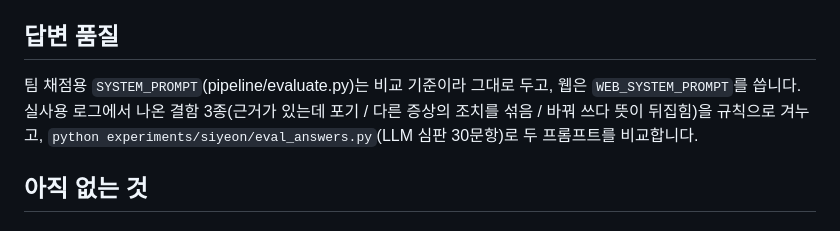
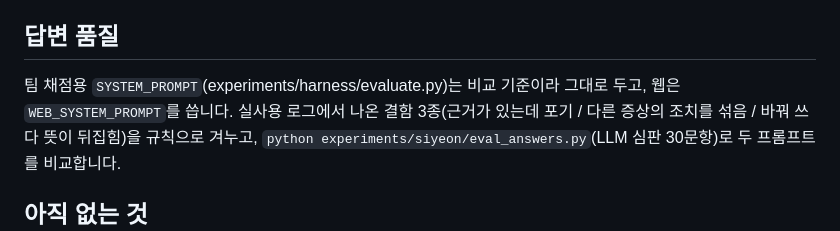
Before and after one commit to Broogun/ask-my-appliance, a Markdown page: web/README.md, the part around the change. Drawn GitHub-style.

Commit message:
docs: web/README의 평가 하니스 경로를 experiments/harness/ 로 수정
구조 재편 때 .py/.ipynb 만 일괄 치환하고 .md 는 RULES.md 만 고쳐서 web/README.md 한 곳이 옛 경로로
남아 있었다.

Co-Authored-By: Claude Opus 5 <noreply@anthropic.com>
Claude-Session: https://claude.ai/code/session_01V7o5ieTpk5ngzrYnn9RZGQ

```diff
--- a/web/README.md
+++ b/web/README.md
@@ -92,7 +92,7 @@ LangChain으로 옮길 때: `retrieve` = `BaseRetriever` 어댑터 한 장, `str
 
 ## 답변 품질
 
-팀 채점용 `SYSTEM_PROMPT`(pipeline/evaluate.py)는 비교 기준이라 그대로 두고, 웹은 `WEB_SYSTEM_PROMPT`를 씁니다.
+팀 채점용 `SYSTEM_PROMPT`(experiments/harness/evaluate.py)는 비교 기준이라 그대로 두고, 웹은 `WEB_SYSTEM_PROMPT`를 씁니다.
 실사용 로그에서 나온 결함 3종(근거가 있는데 포기 / 다른 증상의 조치를 섞음 / 바꿔 쓰다 뜻이 뒤집힘)을 규칙으로 겨누고,
 `python experiments/siyeon/eval_answers.py`(LLM 심판 30문항)로 두 프롬프트를 비교합니다.
 
```
